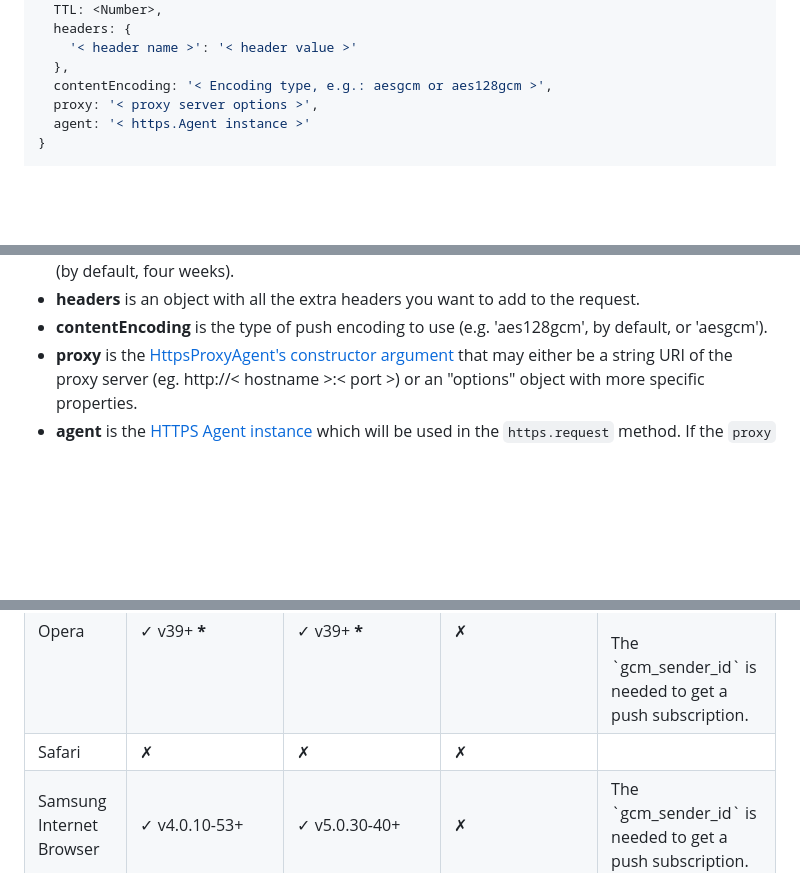
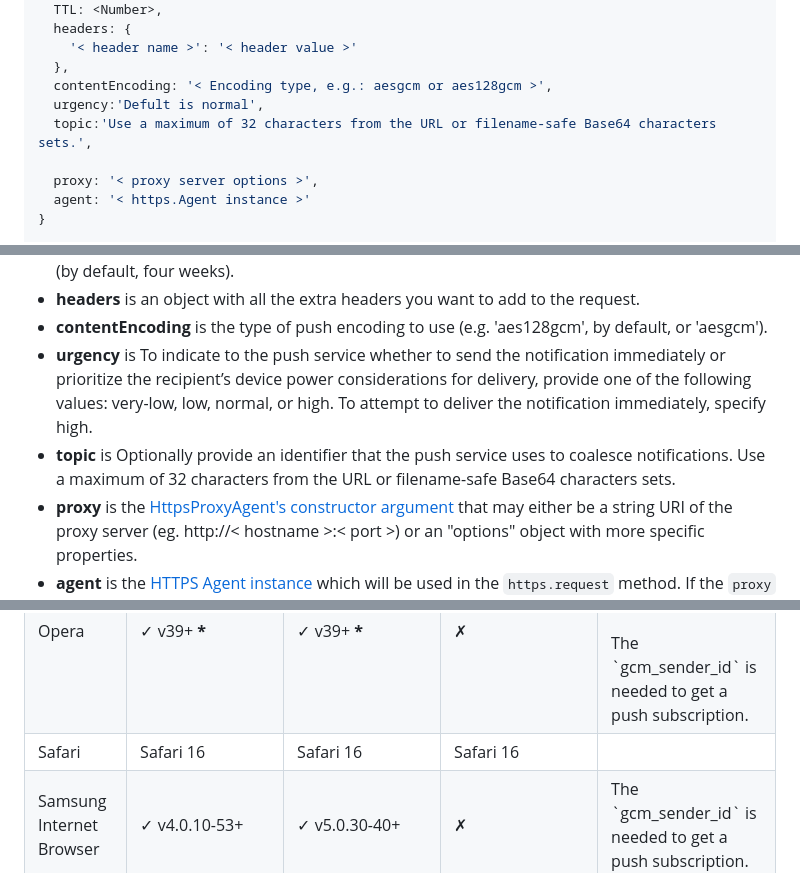
Before and after one commit to web-push-libs/web-push, a Markdown page: README.md, 3 parts joined by grey strips. Rendered like a GitHub page; blank space fills up the shorter version.

Commit message:
update sendNotification & generateRequestDetails

```diff
--- a/README.md
+++ b/README.md
@@ -133,6 +133,9 @@ const options = {
     '< header name >': '< header value >'
   },
   contentEncoding: '< Encoding type, e.g.: aesgcm or aes128gcm >',
+  urgency:'Defult is normal',
+  topic:'Use a maximum of 32 characters from the URL or filename-safe Base64 characters sets.',
+
   proxy: '< proxy server options >',
   agent: '< https.Agent instance >'
 }
@@ -183,6 +186,8 @@ request only. This overrides any API key set via `setGCMAPIKey()`.
 retained by the push service (by default, four weeks).
 - **headers** is an object with all the extra headers you want to add to the request.
 - **contentEncoding** is the type of push encoding to use (e.g. 'aes128gcm', by default, or 'aesgcm').
+- **urgency** is To indicate to the push service whether to send the notification immediately or prioritize the recipient’s device power considerations for delivery, provide one of the following values: very-low, low, normal, or high. To attempt to deliver the notification immediately, specify high.
+- **topic** is Optionally provide an identifier that the push service uses to coalesce notifications. Use a maximum of 32 characters from the URL or filename-safe Base64 characters sets.
 - **proxy** is the [HttpsProxyAgent's constructor argument](https://github.com/TooTallNate/node-https-proxy-agent#new-httpsproxyagentobject-options)
 that may either be a string URI of the proxy server (eg. http://< hostname >:< port >)
 or an "options" object with more specific properties.
@@ -509,13 +518,13 @@ object will contain:
 <td>Safari</td>
 
 <!-- Push without payloads support-->
-<td>✗</td>
+<td>Safari 16</td>
 
 <!-- Push with payload support -->
-<td>✗</td>
+<td>Safari 16</td>
 
 <!-- VAPID Support -->
-<td>✗</td>
+<td>Safari 16</td>
 
 <td></td>
 </tr>
```
Also changed, not shown: other parts of README.md (+4 -0 lines).
